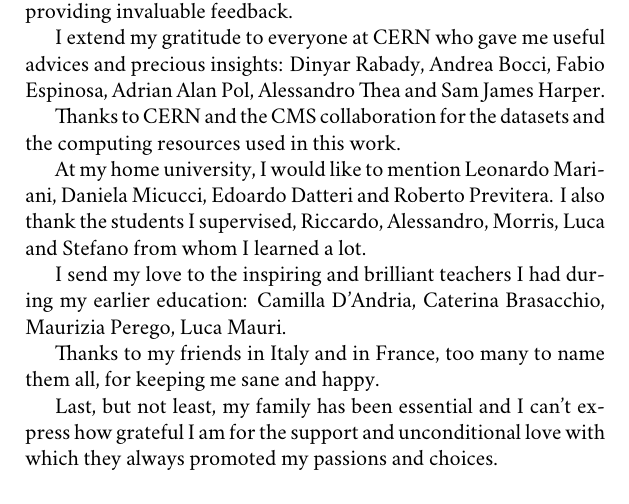
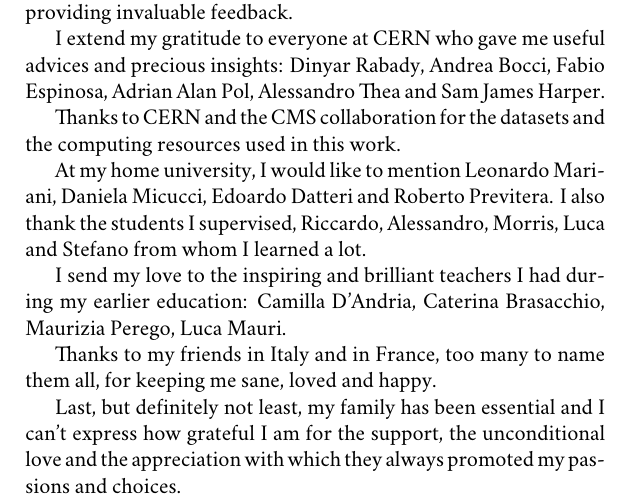
Before and after one commit to avivace/master-thesis, a LaTeX thesis (thesis.tex, which reads 2_ack.tex): part of page 3 of 30, cut so that both start at the same text. Compiled offline with XeLaTeX; a missing font is replaced by an installed copy or a similar font.

Commit message:
Add stuff

```diff
--- a/2_ack.tex
+++ b/2_ack.tex
@@ -18,10 +18,9 @@
 
 		I send my love to the inspiring and brilliant teachers I had during my earlier education: Camilla D'Andria, Caterina Brasacchio, Maurizia Perego, Luca Mauri.
 
-		Thanks to my friends in Italy and in France, too many to name them all, for keeping me sane and happy.
+		Thanks to my friends in Italy and in France, too many to name them all, for keeping me sane, loved and happy.
 
-		Last, but not least, my family has been essential and I can't express how grateful I am for the support and unconditional love with which they always promoted my passions and choices.
-		% family, friends here
+		Last, but definitely not least, my family has been essential and I can't express how grateful I am for the support, the unconditional love and the appreciation with which they always promoted my passions and choices.
 
 	\end{abstract}
 
--- a/thesis.tex
+++ b/thesis.tex
@@ -7,6 +7,9 @@
 \usepackage{wrapfig}
 \usepackage{graphicx}
 \usepackage{lipsum}
+
+% Tables
+\usepackage{multirow}
 
 % MICRO SIGN != MU
 \usepackage{siunitx}
```
Also changed, not shown: README.md.
